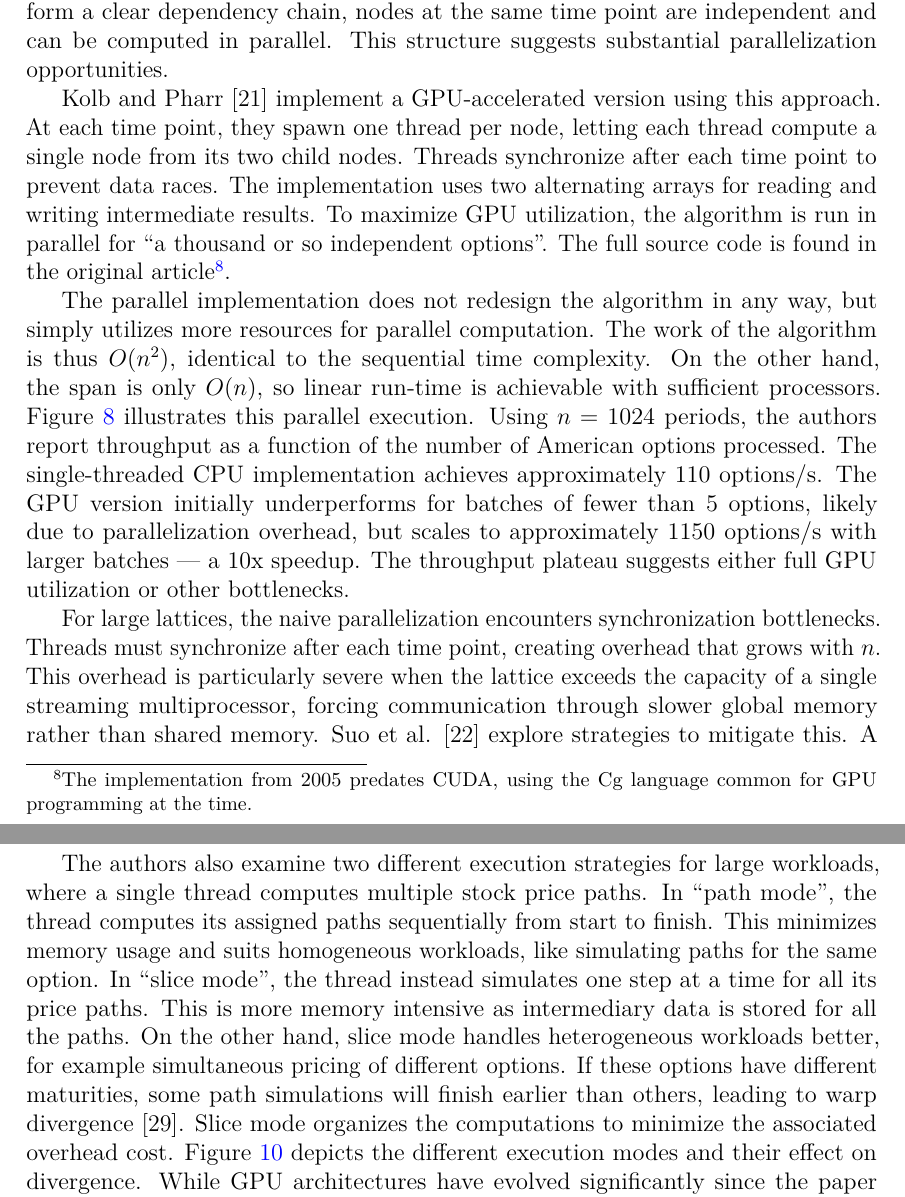
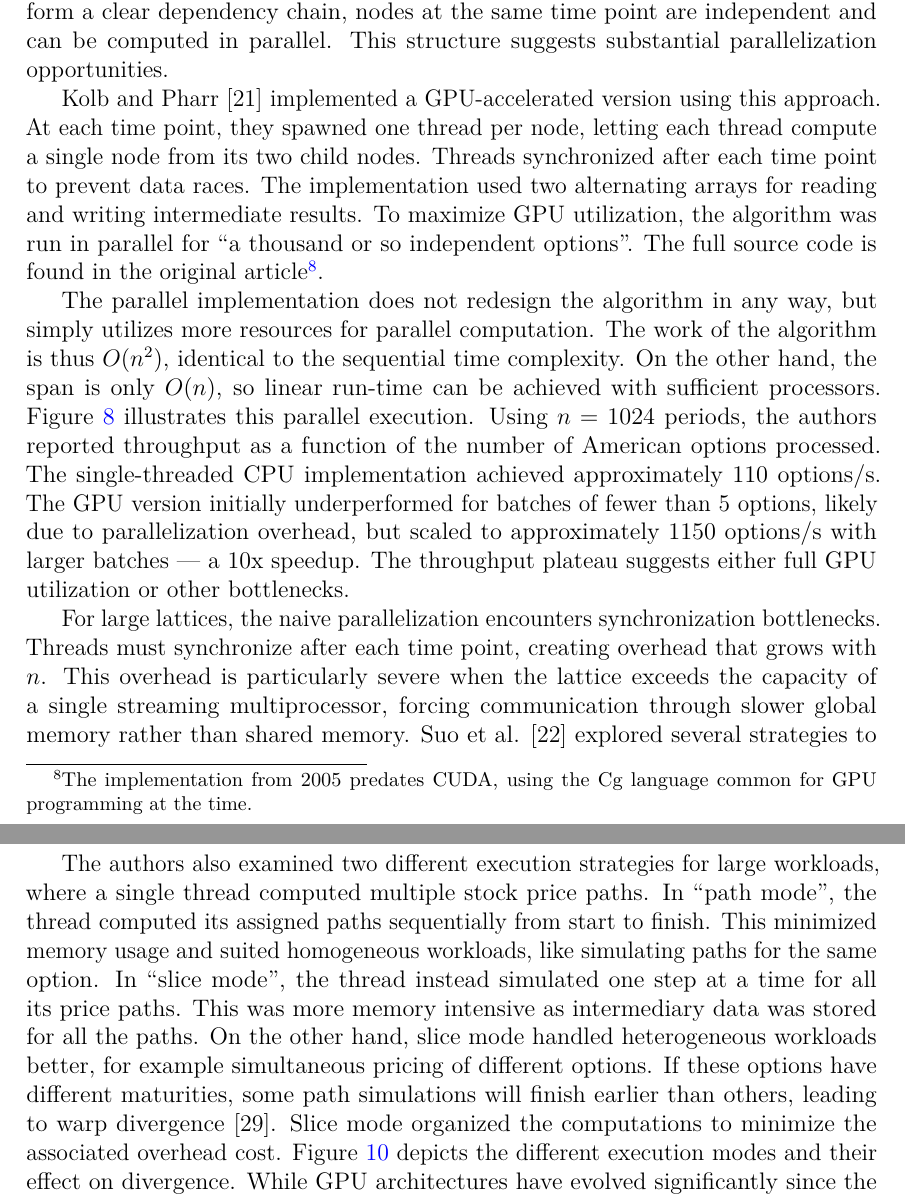
Before and after one commit to DanteMichaeli/GPU-option-pricing-thesis, a LaTeX thesis (thesistemplate.tex): two parts of pages 25 and 33 of 39, joined at a grey line, cut so that both start at the same text. Compiled offline with pdfLaTeX.

Commit message:
change tense

```diff
--- a/thesistemplate.tex
+++ b/thesistemplate.tex
@@ -707,7 +707,7 @@ where $\text{payoff}(S[j])$ equals $\max(K - S[j], 0)$ for puts or $\max(S[j] -
 \subsection{Naive GPU-acceleration}
 The sequential algorithm has asymptotic time complexity $O(n^2)$ due to the nested loop in the backward induction phase. This poses a significant computational challenge as the number of periods increases. While nodes at successive time points form a clear dependency chain, nodes at the same time point are independent and can be computed in parallel. This structure suggests substantial parallelization opportunities.
 
-Kolb and Pharr \cite{pharr2005gpu} implement a GPU-accelerated version using this approach. At each time point, they spawn one thread per node, letting each thread compute a single node from its two child nodes. Threads synchronize after each time point to prevent data races. The implementation uses two alternating arrays for reading and writing intermediate results. To maximize GPU utilization, the algorithm is run in parallel for ``a thousand or so independent options''. The full source code is found in the original article\footnote{The implementation from 2005 predates CUDA, using the Cg language common for GPU programming at the time.}.
+Kolb and Pharr \cite{pharr2005gpu} implemented a GPU-accelerated version using this approach. At each time point, they spawned one thread per node, letting each thread compute a single node from its two child nodes. Threads synchronized after each time point to prevent data races. The implementation used two alternating arrays for reading and writing intermediate results. To maximize GPU utilization, the algorithm was run in parallel for ``a thousand or so independent options''. The full source code is found in the original article\footnote{The implementation from 2005 predates CUDA, using the Cg language common for GPU programming at the time.}.
 
 \begin{figure}[htbp]
     \centering
@@ -764,9 +764,9 @@ Kolb and Pharr \cite{pharr2005gpu} implement a GPU-accelerated version using thi
     \label{fig:crr-gpu-naive}
 \end{figure}
 
-The parallel implementation does not redesign the algorithm in any way, but simply utilizes more resources for parallel computation. The work of the algorithm is thus $O(n^2)$, identical to the sequential time complexity. On the other hand, the span is only $O(n)$, so linear run-time is achievable with sufficient processors. \cref{fig:crr-gpu-naive} illustrates this parallel execution. Using $n=1024$ periods, the authors report throughput as a function of the number of American options processed. The single-threaded CPU implementation achieves approximately 110 options/s. The GPU version initially underperforms for batches of fewer than 5 options, likely due to parallelization overhead, but scales to approximately 1150 options/s with larger batches --- a 10x speedup. The throughput plateau suggests either full GPU utilization or other bottlenecks.
+The parallel implementation does not redesign the algorithm in any way, but simply utilizes more resources for parallel computation. The work of the algorithm is thus $O(n^2)$, identical to the sequential time complexity. On the other hand, the span is only $O(n)$, so linear run-time can be achieved with sufficient processors. \cref{fig:crr-gpu-naive} illustrates this parallel execution. Using $n=1024$ periods, the authors reported throughput as a function of the number of American options processed. The single-threaded CPU implementation achieved approximately 110 options/s. The GPU version initially underperformed for batches of fewer than 5 options, likely due to parallelization overhead, but scaled to approximately 1150 options/s with larger batches --- a 10x speedup. The throughput plateau suggests either full GPU utilization or other bottlenecks.
 
-For large lattices, the naive parallelization encounters synchronization bottlenecks. Threads must synchronize after each time point, creating overhead that grows with $n$. This overhead is particularly severe when the lattice exceeds the capacity of a single streaming multiprocessor, forcing communication through slower global memory rather than shared memory. Suo et al.\ \cite{suo2015gpu} explore strategies to mitigate this. A naive attempt sacrifices parallelism by having a thread compute multiple nodes over several periods, thereby reducing synchronization frequency. This, however, leads to redundant computation as nodes at intermediate time points must be calculated multiple times by different threads. More sophisticated approaches avoid this redundancy --- the authors propose a ``triangle method'' that carefully partitions the lattice to minimize both synchronization overhead and redundant calculations.
+For large lattices, the naive parallelization encounters synchronization bottlenecks. Threads must synchronize after each time point, creating overhead that grows with $n$. This overhead is particularly severe when the lattice exceeds the capacity of a single streaming multiprocessor, forcing communication through slower global memory rather than shared memory. Suo et al.\ \cite{suo2015gpu} explored several strategies to mitigate this. A naive attempt sacrificed parallelism by having a thread compute multiple nodes over several periods, thereby reducing synchronization frequency. This, however, led to redundant computation as nodes at intermediate time points must be calculated multiple times by different threads. More sophisticated approaches avoid this redundancy --- the authors proposed a ``triangle method'' that carefully partitions the lattice to minimize both synchronization overhead and redundant calculations.
 \clearpage
 
 \subsection{Additional Parallelization Across Time}
@@ -860,5 +860,5 @@ Liu et al.\ \cite{liu2010efficient} demonstrate several hardware-specific optimi
 
-The authors also examine two different execution strategies for large workloads, where a single thread computes multiple stock price paths. In ``path mode'', the thread computes its assigned paths sequentially from start to finish. This minimizes memory usage and suits homogeneous workloads, like simulating paths for the same option. In ``slice mode'', the thread instead simulates one step at a time for all its price paths. This is more memory intensive as intermediary data is stored for all the paths. On the other hand, slice mode handles heterogeneous workloads better, for example simultaneous pricing of different options. If these options have different maturities, some path simulations will finish earlier than others, leading to warp divergence \cite{liu2010efficient}. Slice mode organizes the computations to minimize the associated overhead cost. \cref{fig:gpu-divergence} depicts the different execution modes and their effect on divergence. While GPU architectures have evolved significantly since the paper was published in 2010, the underlying tradeoffs between memory usage and thread utilization remain central to high-performance MC implementations.
+The authors also examined two different execution strategies for large workloads, where a single thread computed multiple stock price paths. In ``path mode'', the thread computed its assigned paths sequentially from start to finish. This minimized memory usage and suited homogeneous workloads, like simulating paths for the same option. In ``slice mode'', the thread instead simulated one step at a time for all its price paths. This was more memory intensive as intermediary data was stored for all the paths. On the other hand, slice mode handled heterogeneous workloads better, for example simultaneous pricing of different options. If these options have different maturities, some path simulations will finish earlier than others, leading to warp divergence \cite{liu2010efficient}. Slice mode organized the computations to minimize the associated overhead cost. \cref{fig:gpu-divergence} depicts the different execution modes and their effect on divergence. While GPU architectures have evolved significantly since the paper was published in 2010, the underlying tradeoffs between memory usage and thread utilization remain central to high-performance MC implementations.
 
 \begin{figure}[htbp]
 \centering
```
Also changed, not shown: thesistemplate.tex (10 more changed lines).
